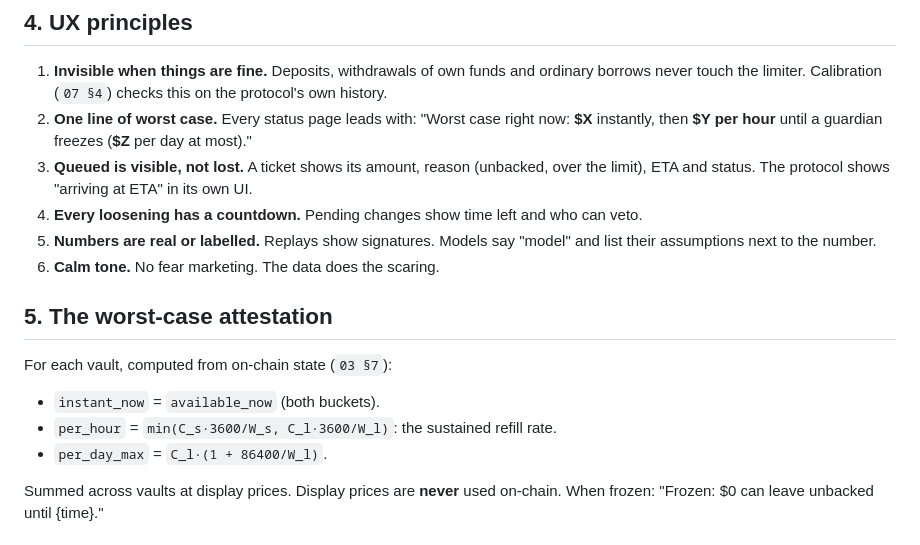
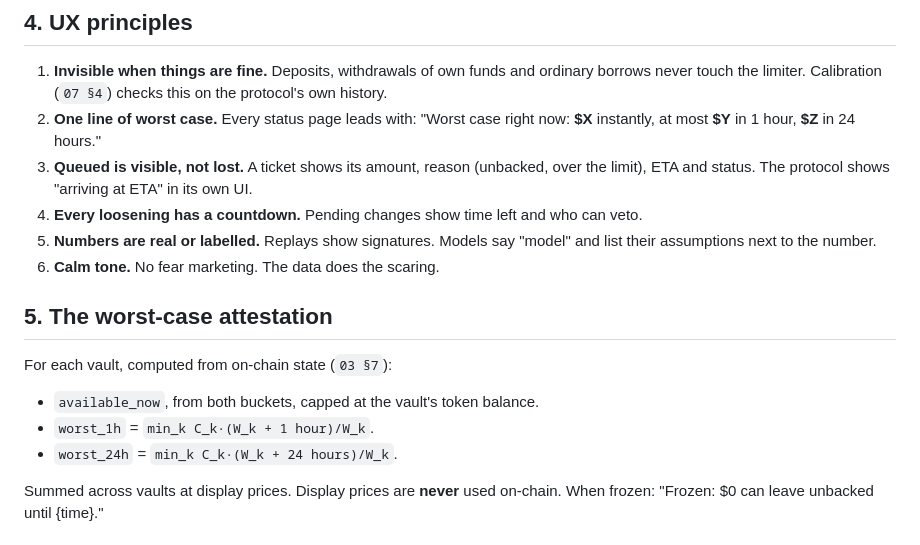
Before and after one commit to shuv-amp/bulkhead, a Markdown page: docs/02-PRODUCT.md, the part around the change. Drawn GitHub-style.

```diff
--- a/docs/02-PRODUCT.md
+++ b/docs/02-PRODUCT.md
@@ -65,7 +65,7 @@ That budget is 2.07% of the vault if the freeze lands in 2 minutes, 4% in 1 hour
 ## 4. UX principles
 
 1. **Invisible when things are fine.** Deposits, withdrawals of own funds and ordinary borrows never touch the limiter. Calibration (`07 §4`) checks this on the protocol's own history.
-2. **One line of worst case.** Every status page leads with: "Worst case right now: **$X** instantly, then **$Y per hour** until a guardian freezes (**$Z** per day at most)."
+2. **One line of worst case.** Every status page leads with: "Worst case right now: **$X** instantly, at most **$Y** in 1 hour, **$Z** in 24 hours."
 3. **Queued is visible, not lost.** A ticket shows its amount, reason (unbacked, over the limit), ETA and status. The protocol shows "arriving at ETA" in its own UI.
 4. **Every loosening has a countdown.** Pending changes show time left and who can veto.
 5. **Numbers are real or labelled.** Replays show signatures. Models say "model" and list their assumptions next to the number.
@@ -74,9 +74,9 @@ That budget is 2.07% of the vault if the freeze lands in 2 minutes, 4% in 1 hour
 ## 5. The worst-case attestation
 
 For each vault, computed from on-chain state (`03 §7`):
-- `instant_now` = `available_now` (both buckets).
-- `per_hour` = `min(C_s·3600/W_s, C_l·3600/W_l)`: the sustained refill rate.
-- `per_day_max` = `C_l·(1 + 86400/W_l)`.
+- `available_now`, from both buckets, capped at the vault's token balance.
+- `worst_1h` = `min_k C_k·(W_k + 1 hour)/W_k`.
+- `worst_24h` = `min_k C_k·(W_k + 24 hours)/W_k`.
 
 Summed across vaults at display prices. Display prices are **never** used on-chain.
 When frozen: "Frozen: $0 can leave unbacked until {time}."
```
Also changed, not shown: docs/03-MECHANISM.md (+6 -3 lines).
